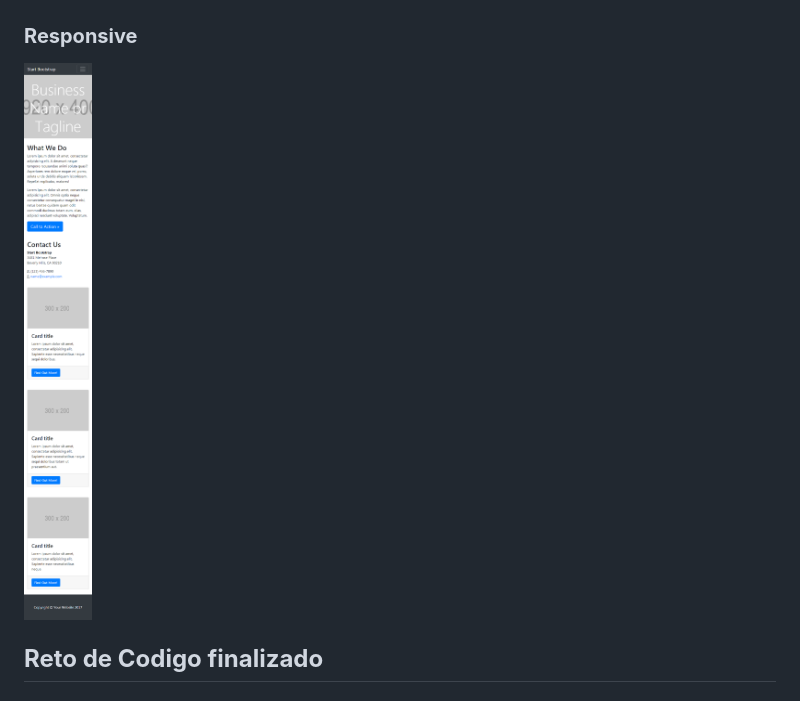
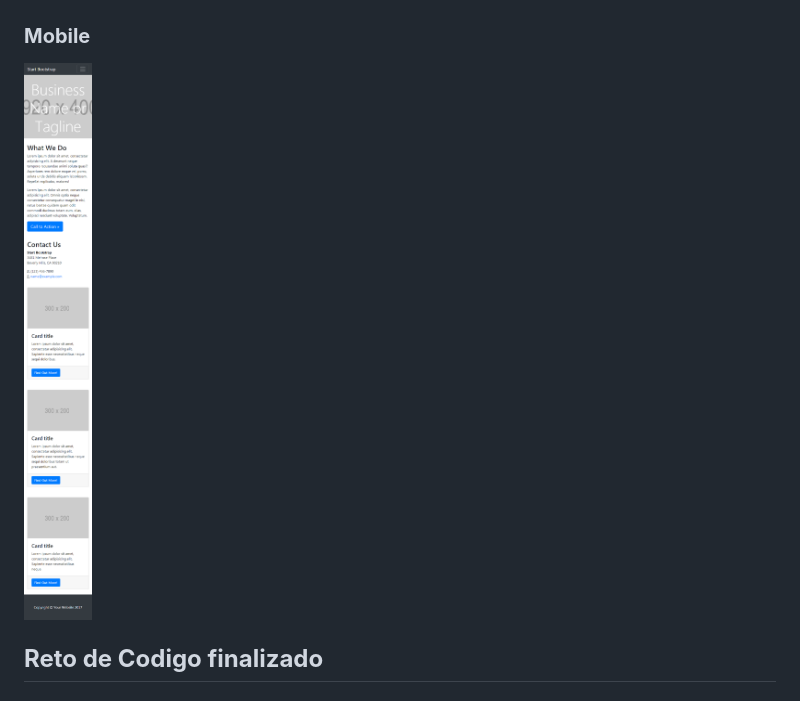
Before and after one commit to Nathoriz/MiP-gina, a Markdown page: README.md, the part around the change. Drawn GitHub-style.

Commit message:
cambio en README y imagenes

```diff
--- a/README.md
+++ b/README.md
@@ -10,9 +10,9 @@ Donde el diseño se puede realizar como mejor nos parezca, manteniendo la estruc
 ![](assets/images/desktop.png)
 
 
-### __Responsive__
+### __Mobile__
 
-![](assets/images/responsive.png)
+![](assets/images/mobile.png)
 
 ## __Reto de Codigo finalizado__
 
```
Also changed, not shown: assets/images/mobile.png (renamed from assets/images/responsive.png).
